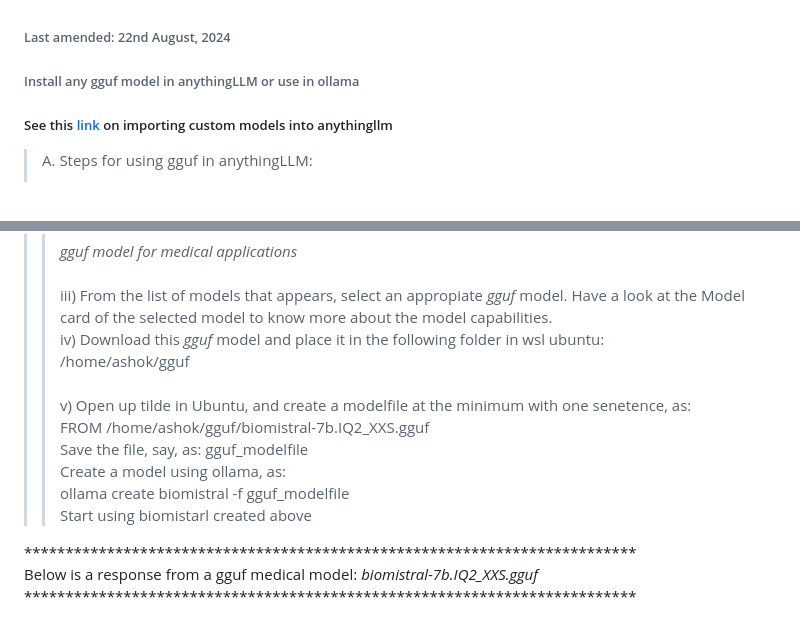
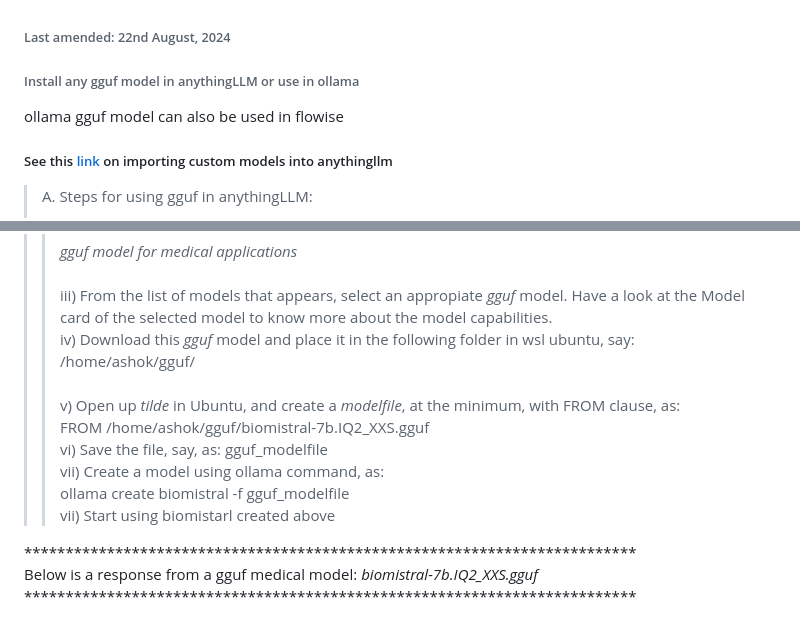
Before and after one commit to harnalashok/LLMs, a Markdown page: anythingLLM use any gguf model.md, 2 parts joined by grey strips. GitHub-like rendering.

```diff
--- a/anythingLLM use any gguf model.md
+++ b/anythingLLM use any gguf model.md
@@ -1,5 +1,6 @@
 <h6>Last amended: 22nd August, 2024</h6>
 <h6>Install any gguf model in anythingLLM or use in ollama</h6>
+<h7>ollama gguf model can also be used in flowise</h7>
 
 ##### See this [link](https://docs.useanything.com/fine-tuning/loading-custom-models) on importing custom models into anythingllm
 >A. Steps for using gguf in anythingLLM:
@@ -22,15 +23,15 @@
      at this [link](https://huggingface.co/search/full-text?type=model). For example, to search for a bio or medical model of gguf format, you can write search text as:<br><br>
           *gguf model for medical applications* <br>
 >>iii) From the list of models that appears, select an appropiate *gguf* model. Have a look at the Model card of the selected model to know more about the model capabilities.<br>
->>iv) Download this *gguf* model and place it in the following folder in wsl ubuntu:<br>
-/home/ashok/gguf <br><br>
->>v) Open up tilde in Ubuntu, and create a modelfile at the minimum with one senetence, as:<br>
+>>iv) Download this *gguf* model and place it in the following folder in wsl ubuntu, say:<br>
+/home/ashok/gguf/ <br><br>
+>>v) Open up *tilde* in Ubuntu, and create a *modelfile*, at the minimum, with FROM clause, as:<br>
      FROM /home/ashok/gguf/biomistral-7b.IQ2_XXS.gguf<br>
->>Save the file, say, as: gguf_modelfile<br>
->>Create a model using ollama, as:<br>
+>>vi) Save the file, say, as: gguf_modelfile<br>
+>>vii) Create a model using ollama command, as:<br>
  ollama create biomistral -f gguf_modelfile<br>
->>Start using biomistarl created above<br>
->>
+>>vii) Start using biomistarl created above<br>
+
 
 
 
```
